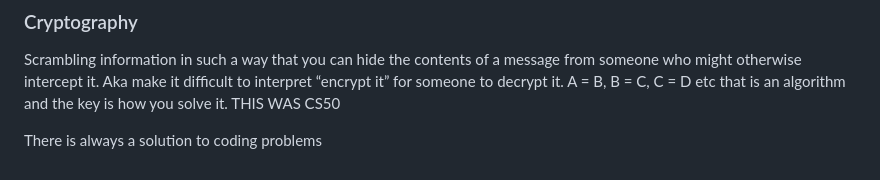
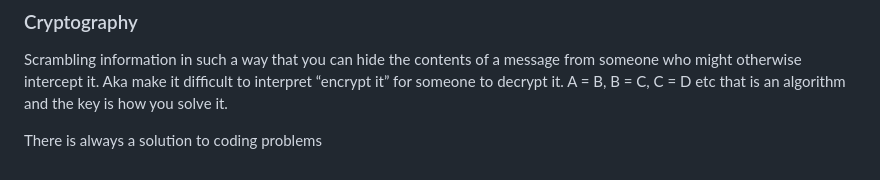
Before and after one commit to MjxSjx/CS50x, a Markdown page: Week 2 - Arrays/Notes.md, the part around the change. GitHub-like rendering.

```diff
--- a/Week 2 - Arrays/Notes.md
+++ b/Week 2 - Arrays/Notes.md
@@ -700,6 +700,5 @@ Next problem set is counting how many words are used to rate what grade level th
 
 ### Cryptography
 Scrambling information in such a way that you can hide the contents of a message from someone who might otherwise intercept it. Aka make it difficult to interpret “encrypt it” for someone to decrypt it. A = B, B = C, C = D etc that is an algorithm and the key is how you solve it.
-THIS WAS CS50
 
 There is always a solution to coding problems
```
